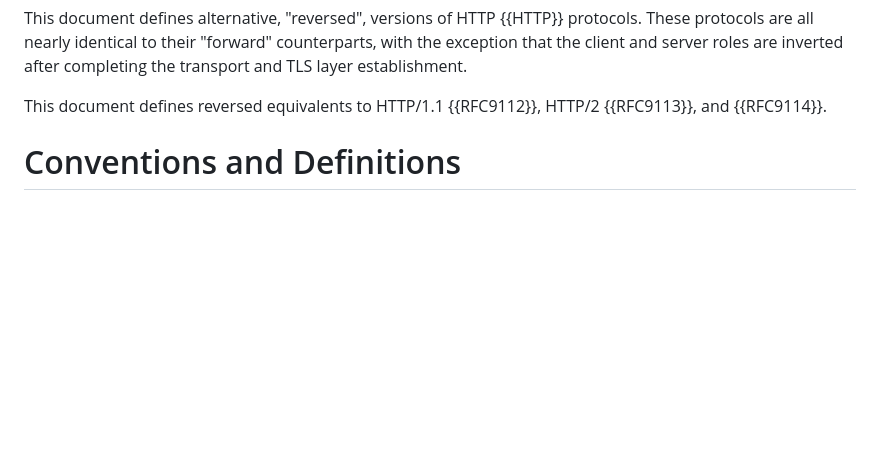
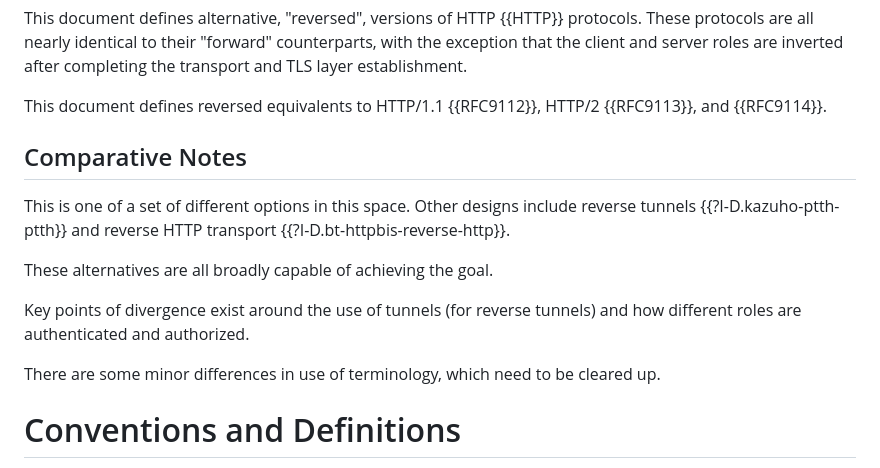
Before and after one commit to martinthomson/potato, a Markdown page: draft-thomson-ptth-potato.md, the part around the change printed below. GitHub-like rendering; blank space fills up the shorter version.

Commit message:
Do some comparing

```diff
--- a/draft-thomson-ptth-potato.md
+++ b/draft-thomson-ptth-potato.md
@@ -90,6 +91,23 @@ This document defines reversed equivalents to
 HTTP/1.1 {{RFC9112}},
 HTTP/2 {{RFC9113}},
 and {{RFC9114}}.
+
+
+## Comparative Notes
+
+This is one of a set of different options in this space.
+Other designs include
+reverse tunnels {{?I-D.kazuho-ptth-ptth}}
+and reverse HTTP transport {{?I-D.bt-httpbis-reverse-http}}.
+
+These alternatives are all broadly capable of achieving the goal.
+
+Key points of divergence exist around the use of tunnels
+(for reverse tunnels)
+and how different roles are authenticated and authorized.
+
+There are some minor differences in use of terminology,
+which need to be cleared up.
 
 
 # Conventions and Definitions
```
Also changed, not shown: other parts of draft-thomson-ptth-potato.md (+1 -0 lines).
